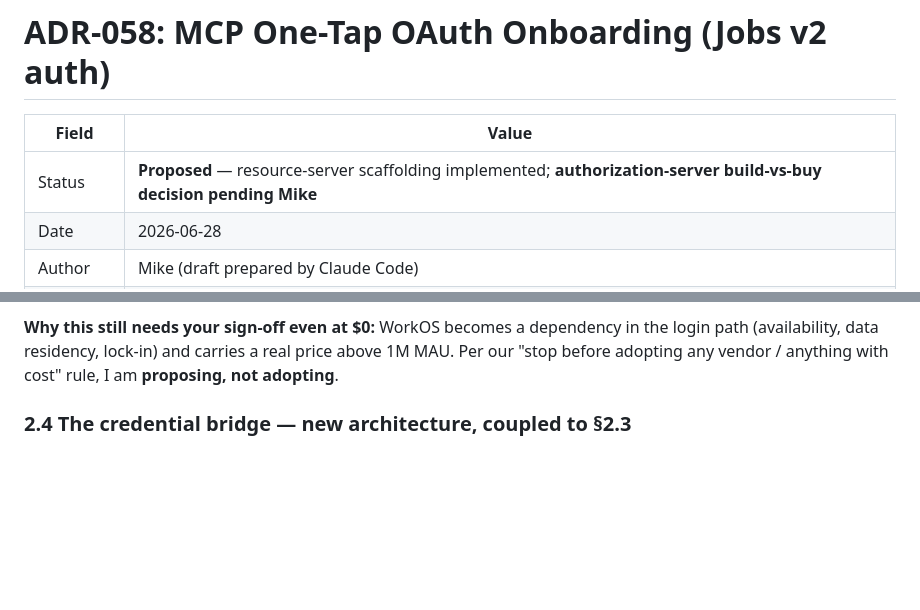
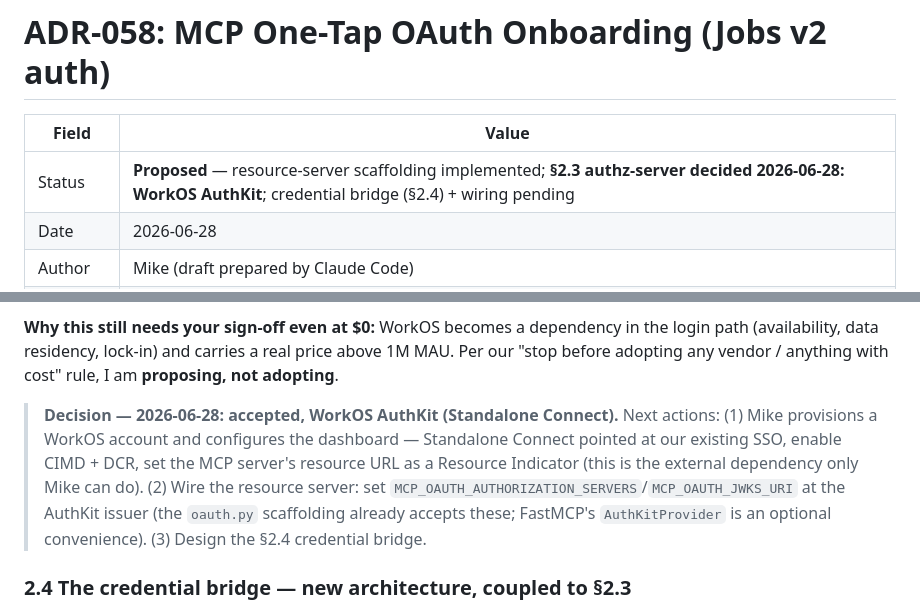
Before and after one commit to smplkit/mcp, a Markdown page: docs/adrs/ADR-058-mcp-oauth-onboarding.md, 2 parts joined by grey strips. Drawn GitHub-style; blank space fills up the shorter version.

Commit message:
docs: record ADR-058 §2.3 decision — WorkOS AuthKit accepted [skip ci]
Co-Authored-By: Claude Opus 4.8 <noreply@anthropic.com>

```diff
--- a/docs/adrs/ADR-058-mcp-oauth-onboarding.md
+++ b/docs/adrs/ADR-058-mcp-oauth-onboarding.md
@@ -2,7 +2,7 @@
 
 | Field      | Value                                                                                          |
 |------------|------------------------------------------------------------------------------------------------|
-| Status     | **Proposed** — resource-server scaffolding implemented; **authorization-server build-vs-buy decision pending Mike** |
+| Status     | **Proposed** — resource-server scaffolding implemented; **§2.3 authz-server decided 2026-06-28: WorkOS AuthKit**; credential bridge (§2.4) + wiring pending |
 | Date       | 2026-06-28                                                                                      |
 | Author     | Mike (draft prepared by Claude Code)                                                            |
 | Applies To | smplkit/mcp (resource server, this repo); smplkit/app (authorization server + credential bridge) |
@@ -85,6 +85,8 @@ There are three shapes, not two. FastMCP's `OAuthProxy`/`OIDCProxy` adds a genui
 
 **Why this still needs your sign-off even at $0:** WorkOS becomes a dependency in the login path (availability, data residency, lock-in) and carries a real price above 1M MAU. Per our "stop before adopting any vendor / anything with cost" rule, I am **proposing, not adopting**.
 
+> **Decision — 2026-06-28: accepted, WorkOS AuthKit (Standalone Connect).** Next actions: (1) Mike provisions a WorkOS account and configures the dashboard — Standalone Connect pointed at our existing SSO, enable CIMD + DCR, set the MCP server's resource URL as a Resource Indicator (this is the external dependency only Mike can do). (2) Wire the resource server: set `MCP_OAUTH_AUTHORIZATION_SERVERS`/`MCP_OAUTH_JWKS_URI` at the AuthKit issuer (the `oauth.py` scaffolding already accepts these; FastMCP's `AuthKitProvider` is an optional convenience). (3) Design the §2.4 credential bridge.
+
 ### 2.4 The credential bridge — new architecture, coupled to §2.3
 
 After the resource server validates the AS token, it must still obtain a credential the **product APIs** (Jobs) accept — and Jobs accepts smplkit API keys today, not WorkOS JWTs. Closing that gap is the genuinely new architecture, and its shape depends on the §2.3 decision. Options:
```
